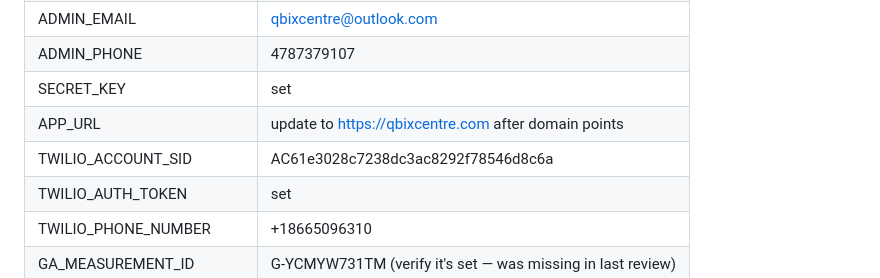
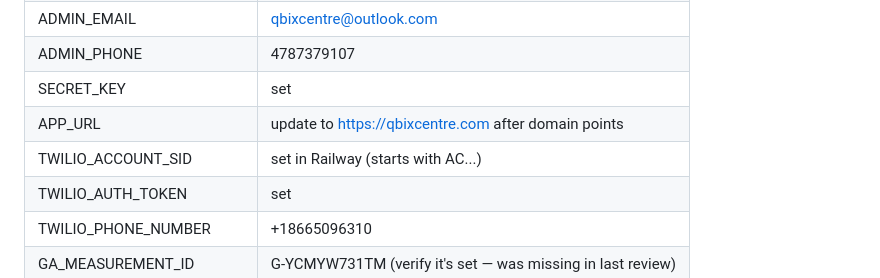
Before and after one commit to rockycpa/NewQbix, a Markdown page: QBIX_HANDOFF.md, the part around the change. Rendered like a GitHub page.

```diff
--- a/QBIX_HANDOFF.md
+++ b/QBIX_HANDOFF.md
@@ -62,7 +62,7 @@
 | ADMIN_PHONE | 4787379107 |
 | SECRET_KEY | set |
 | APP_URL | update to https://qbixcentre.com after domain points |
-| TWILIO_ACCOUNT_SID | AC61e3028c7238dc3ac8292f78546d8c6a |
+| TWILIO_ACCOUNT_SID | set in Railway (starts with AC...) |
 | TWILIO_AUTH_TOKEN | set |
 | TWILIO_PHONE_NUMBER | +18665096310 |
 | GA_MEASUREMENT_ID | G-YCMYW731TM (verify it's set — was missing in last review) |
```
